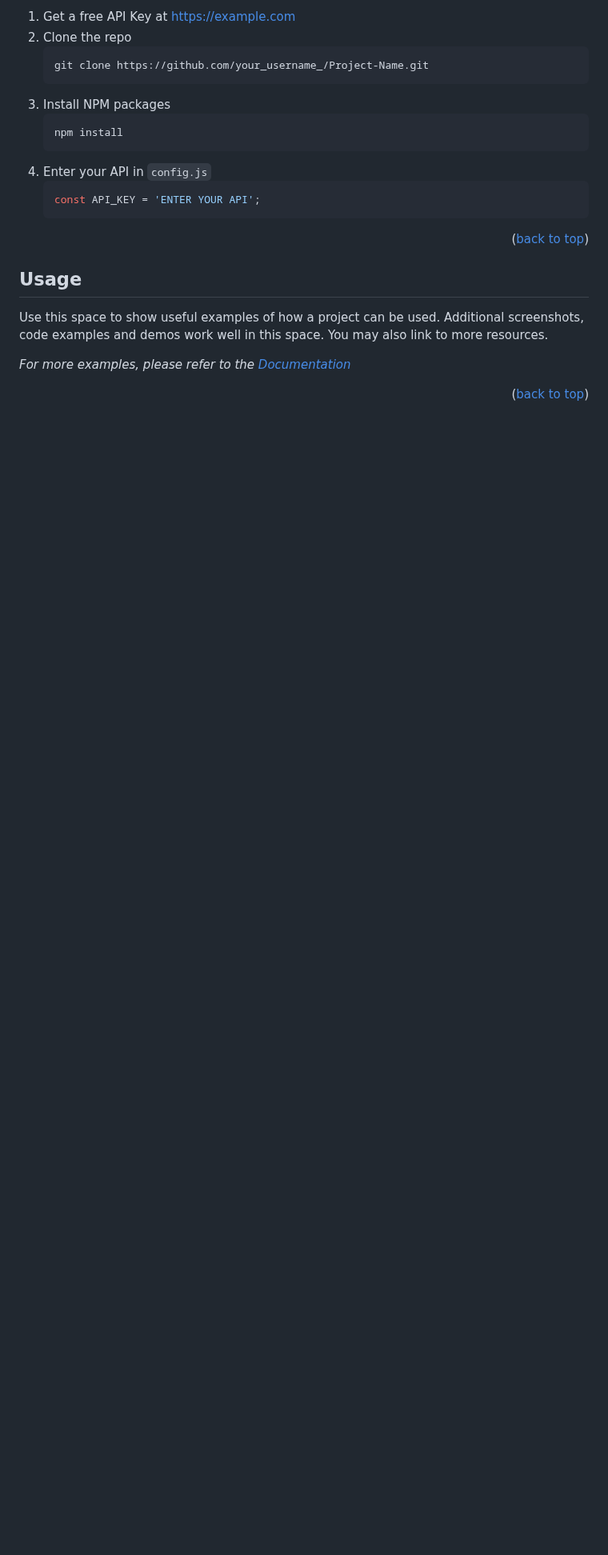
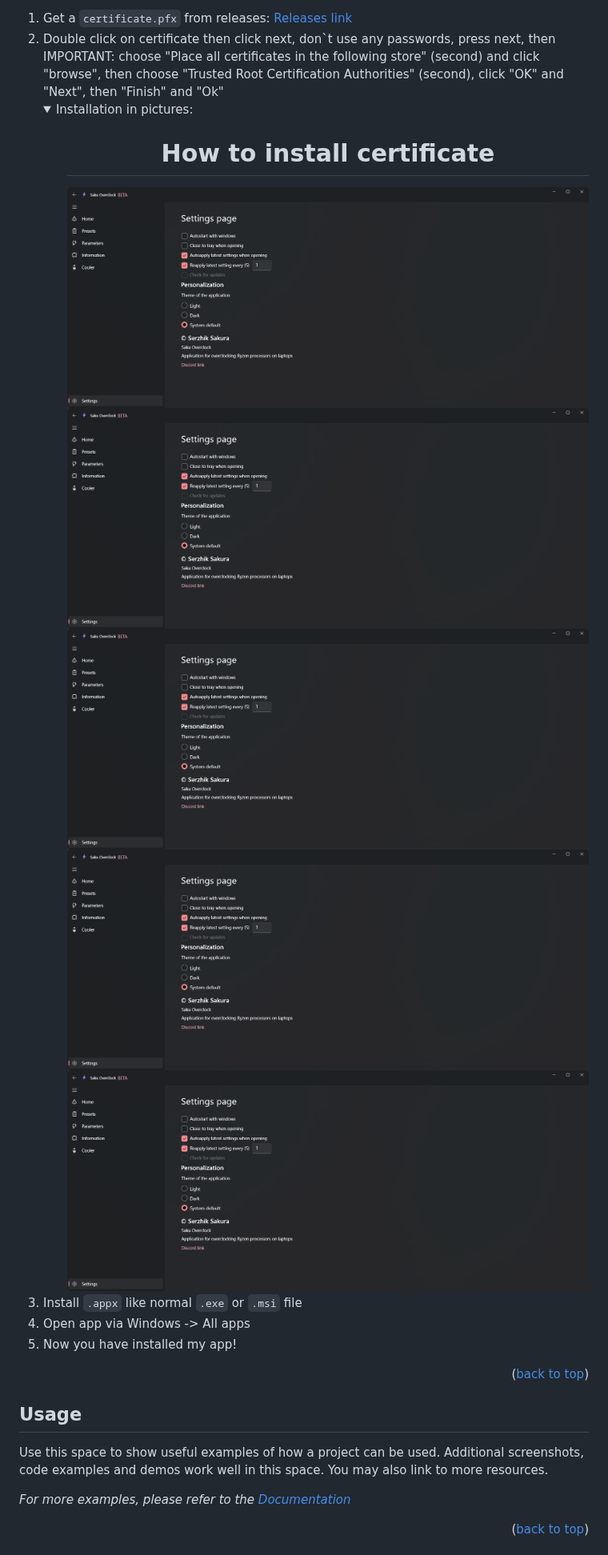
Before and after one commit to Erruar/Saku-Overclock, a Markdown page: README.md, the part around one of its changes. Shown at 80% size. GitHub-like rendering; folded sections open; blank space fills up the shorter version.

````diff
--- a/README.md
+++ b/README.md
@@ -227,17 +227,20 @@ _Below is an example of how you can instruct your audience on installing and set
 
-1. Get a free API Key at [https://example.com](https://example.com)
-2. Clone the repo
-   ```sh
-   git clone https://github.com/your_username_/Project-Name.git
-   ```
-3. Install NPM packages
-   ```sh
-   npm install
-   ```
-4. Enter your API in `config.js`
-   ```js
-   const API_KEY = 'ENTER YOUR API';
-   ```
+1. Get a `certificate.pfx` from releases: [Releases link](https://github.com/Erruar/Saku-Overclock/releases)
+2. Double click on certificate then click next, don`t use any passwords, press next, then IMPORTANT: choose "Place all certificates in the following store" (second) and click "browse", then choose "Trusted Root Certification Authorities" (second), click "OK" and "Next", then "Finish" and "Ok"
+   <details>
+     <summary>Installation in pictures:</summary>
+     <ol>
+       <h1 align="center">How to install certificate</h1>
+       <img src="https://github.com/Erruar/Saku-Overclock/blob/master/Images/settings.png"></img>
+       <img src="https://github.com/Erruar/Saku-Overclock/blob/master/Images/settings.png"></img>
+       <img src="https://github.com/Erruar/Saku-Overclock/blob/master/Images/settings.png"></img>
+       <img src="https://github.com/Erruar/Saku-Overclock/blob/master/Images/settings.png"></img>
+       <img src="https://github.com/Erruar/Saku-Overclock/blob/master/Images/settings.png"></img>
+     </ol>
+   </details>
+3. Install `.appx` like normal `.exe` or `.msi` file
+4. Open app via Windows -> All apps
+5. Now you have installed my app!
 
 <p align="right">(<a href="#readme-top">back to top</a>)</p>
 
````
Also changed, not shown: other parts of README.md (+2 -2 lines).
